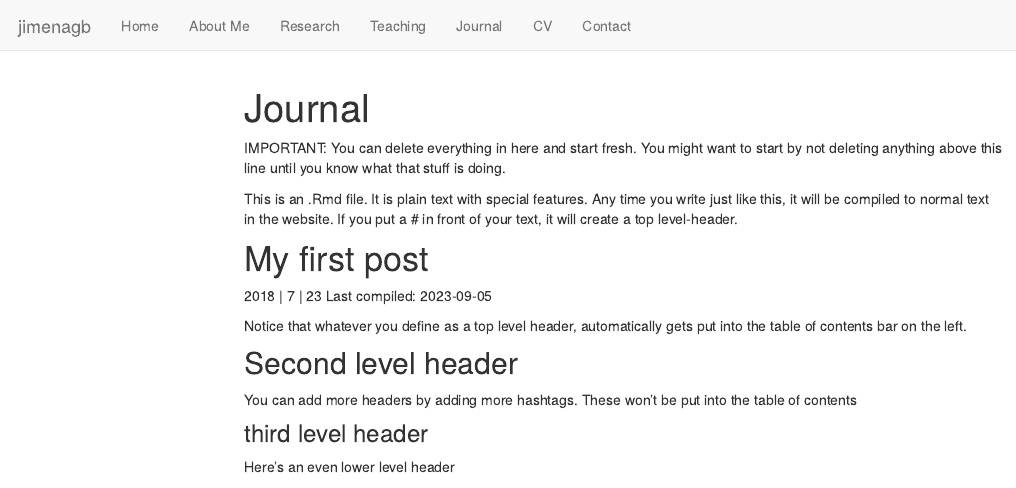
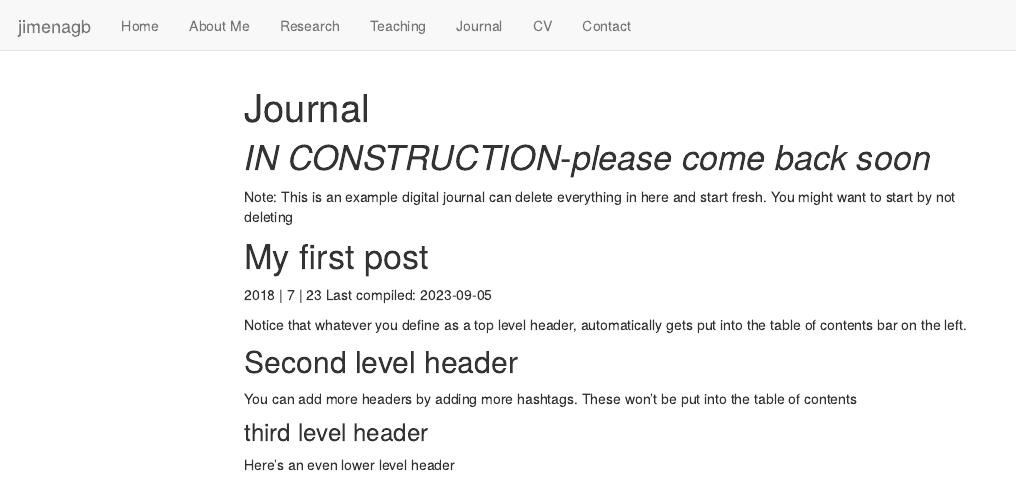
Before and after one commit to jimenagb/website, an R Markdown document (Journal.Rmd): the page in a window 1100 px wide, from its top. Rendered offline with R 4.5, knitr and Pandoc, with nearby package versions; code that draws random numbers runs with fixed seeds of ours; menus at the side of the page are left out.

Commit message:
Update Journal.Rmd

````diff
--- a/Journal.Rmd
+++ b/Journal.Rmd
@@ -14,10 +14,8 @@ output:
 knitr::opts_chunk$set(message=FALSE,warning=FALSE, cache=TRUE)
 ```
 
-IMPORTANT: You can delete everything in here and start fresh. You might want to start by not deleting anything above this line until you know what that stuff is doing.
-
-
-This is an .Rmd file. It is plain text with special features. Any time you write just like this, it will be compiled to normal text in the website. If you put a \# in front of your text, it will create a top level-header.
+# *IN* *CONSTRUCTION*-*please* *come* *back* *soon*
+Note: This is an example digital journal can delete everything in here and start fresh. You might want to start by not deleting
 
 # My first post
 
````
